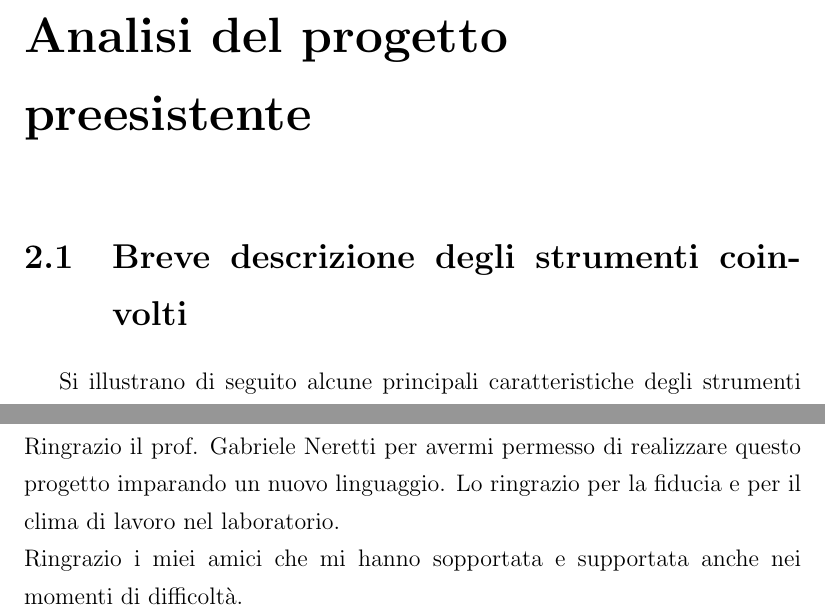
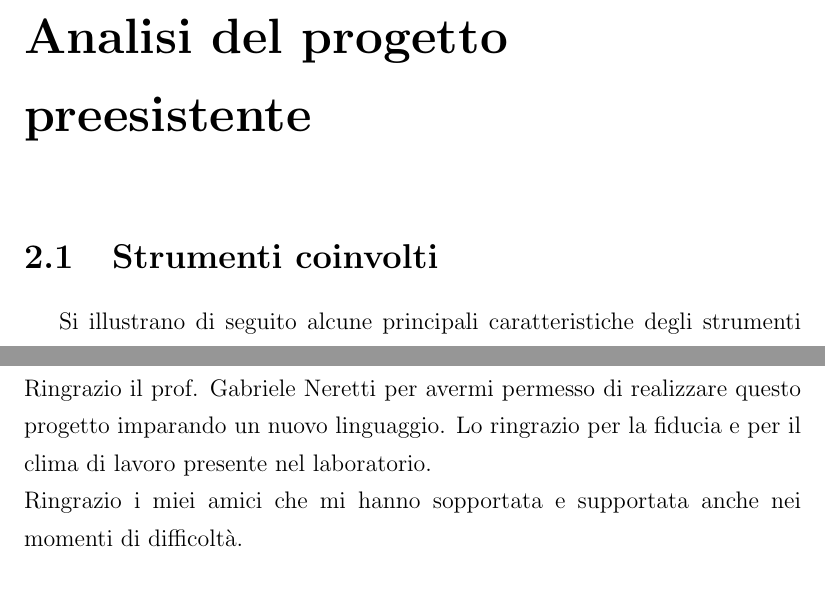
Before and after one commit to elisabett/tesi, a LaTeX document (Tesi Latex/Tesi.tex, which reads Tesi Latex/capitolo2.tex, Tesi Latex/ringraziamenti.tex): two parts of pages 17 and 65 of 65, joined at a grey line, cut so that both start at the same text, the shorter picture padded with empty space. Compiled offline with pdfLaTeX; the source files are stored in an older character set and shown here as Unicode.

Commit message:
Fine fine

```diff
--- a/Tesi Latex/capitolo2.tex
+++ b/Tesi Latex/capitolo2.tex
@@ -2,7 +2,7 @@
 \label{capitolo2}
 \thispagestyle{empty}
 
-\section{Breve descrizione degli strumenti coinvolti}
+\section{Strumenti coinvolti}
 Si illustrano di seguito alcune principali caratteristiche degli strumenti coinvolti nel progetto già esistente.
 
 \subsection{Monocromatore}
--- a/Tesi Latex/ringraziamenti.tex
+++ b/Tesi Latex/ringraziamenti.tex
@@ -2,5 +2,5 @@
 \thispagestyle{empty}
 
 Ringrazio di cuore la mia famiglia che mi è stata accanto in questi anni di studio con pazienza e sacrificio.\\
-Ringrazio il prof. Gabriele Neretti per avermi permesso di realizzare questo progetto imparando un nuovo linguaggio. Lo ringrazio per la fiducia e per il clima di lavoro nel laboratorio.\\
+Ringrazio il prof. Gabriele Neretti per avermi permesso di realizzare questo progetto imparando un nuovo linguaggio. Lo ringrazio per la fiducia e per il clima di lavoro presente nel laboratorio.\\
 Ringrazio i miei amici che mi hanno sopportata e supportata anche nei momenti di difficoltà.
```
Also changed, not shown: Tesi Latex/Tesi.pdf, 3 other files.
